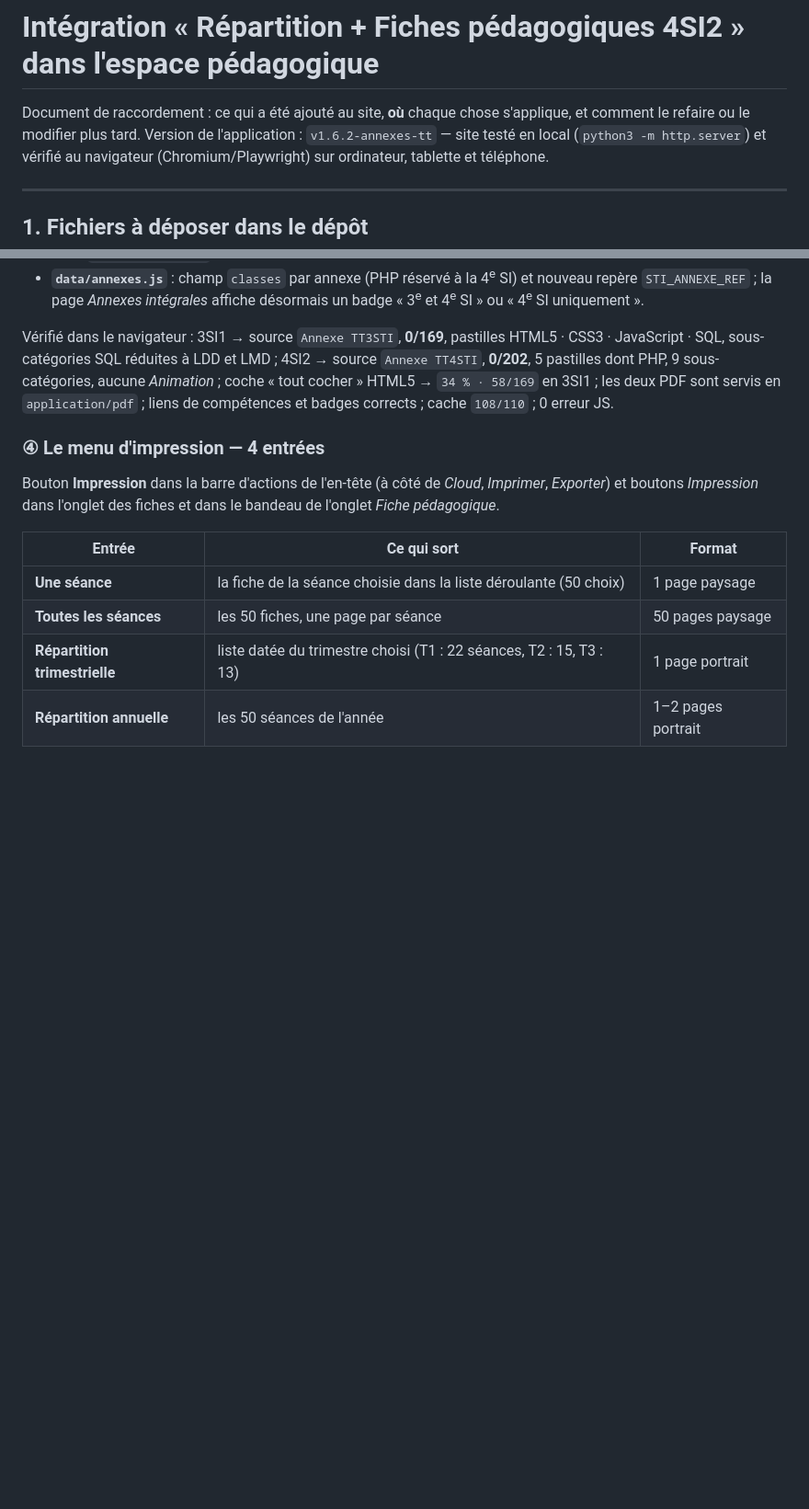
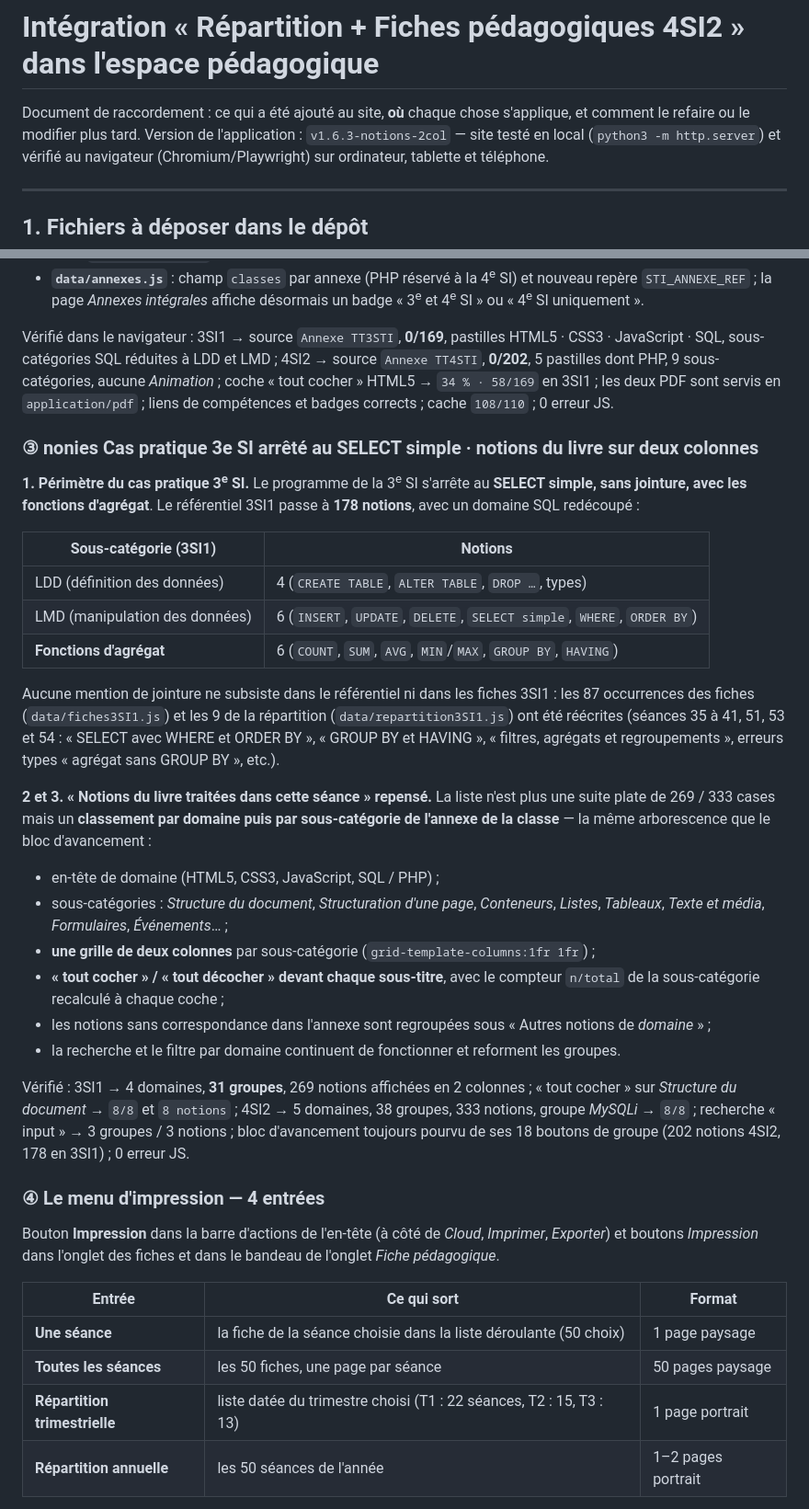
Before and after one commit to aymenessouyah/viescolaire, a Markdown page: INTEGRATION-FICHES-4SI2.md, 2 parts joined by grey strips. Shown at 92% size. Rendered like a GitHub page; blank space fills up the shorter version.

```diff
--- a/INTEGRATION-FICHES-4SI2.md
+++ b/INTEGRATION-FICHES-4SI2.md
@@ -2,7 +2,7 @@
 
 Document de raccordement : ce qui a été ajouté au site, **où** chaque chose s'applique,
 et comment le refaire ou le modifier plus tard.
-Version de l'application : `v1.6.2-annexes-tt` — site testé en local (`python3 -m http.server`)
+Version de l'application : `v1.6.3-notions-2col` — site testé en local (`python3 -m http.server`)
 et vérifié au navigateur (Chromium/Playwright) sur ordinateur, tablette et téléphone.
 
 ---
@@ -377,6 +377,41 @@ JavaScript · SQL, sous-catégories SQL réduites à LDD et LMD ; 4SI2 → sourc
 58/169` en 3SI1 ; les deux PDF sont servis en `application/pdf` ; liens de compétences et badges
 corrects ; cache `108/110` ; 0 erreur JS.
 
+### ③ nonies Cas pratique 3e SI arrêté au SELECT simple · notions du livre sur deux colonnes
+
+**1. Périmètre du cas pratique 3<sup>e</sup> SI.** Le programme de la 3<sup>e</sup> SI s'arrête au
+**SELECT simple, sans jointure, avec les fonctions d'agrégat**. Le référentiel 3SI1 passe à
+**178 notions**, avec un domaine SQL redécoupé :
+
+| Sous-catégorie (3SI1) | Notions |
+|---|---|
+| LDD (définition des données) | 4 (`CREATE TABLE`, `ALTER TABLE`, `DROP …`, types) |
+| LMD (manipulation des données) | 6 (`INSERT`, `UPDATE`, `DELETE`, `SELECT simple`, `WHERE`, `ORDER BY`) |
+| **Fonctions d'agrégat** | 6 (`COUNT`, `SUM`, `AVG`, `MIN`/`MAX`, `GROUP BY`, `HAVING`) |
+
+Aucune mention de jointure ne subsiste dans le référentiel ni dans les fiches 3SI1 : les 87 occurrences
+des fiches (`data/fiches3SI1.js`) et les 9 de la répartition (`data/repartition3SI1.js`) ont été
+réécrites (séances 35 à 41, 51, 53 et 54 : « SELECT avec WHERE et ORDER BY », « GROUP BY et HAVING »,
+« filtres, agrégats et regroupements », erreurs types « agrégat sans GROUP BY », etc.).
+
+**2 et 3. « Notions du livre traitées dans cette séance » repensé.** La liste n'est plus une suite
+plate de 269 / 333 cases mais un **classement par domaine puis par sous-catégorie de l'annexe de la
+classe** — la même arborescence que le bloc d'avancement :
+
+- en-tête de domaine (HTML5, CSS3, JavaScript, SQL / PHP) ;
+- sous-catégories : *Structure du document*, *Structuration d'une page*, *Conteneurs*, *Listes*,
+  *Tableaux*, *Texte et média*, *Formulaires*, *Événements*… ;
+- **une grille de deux colonnes** par sous-catégorie (`grid-template-columns:1fr 1fr`) ;
+- **« tout cocher » / « tout décocher » devant chaque sous-titre**, avec le compteur `n/total` de la
+  sous-catégorie recalculé à chaque coche ;
+- les notions sans correspondance dans l'annexe sont regroupées sous « Autres notions de *domaine* » ;
+- la recherche et le filtre par domaine continuent de fonctionner et reforment les groupes.
+
+Vérifié : 3SI1 → 4 domaines, **31 groupes**, 269 notions affichées en 2 colonnes ; « tout cocher » sur
+*Structure du document* → `8/8` et `8 notions` ; 4SI2 → 5 domaines, 38 groupes, 333 notions, groupe
+*MySQLi* → `8/8` ; recherche « input » → 3 groupes / 3 notions ; bloc d'avancement toujours pourvu de
+ses 18 boutons de groupe (202 notions 4SI2, 178 en 3SI1) ; 0 erreur JS.
+
 ### ④ Le menu d'impression — 4 entrées
 
 Bouton **Impression** dans la barre d'actions de l'en-tête (à côté de *Cloud*, *Imprimer*, *Exporter*)
```
Also changed, not shown: other parts of INTEGRATION-FICHES-4SI2.md (+1 -1 lines).
